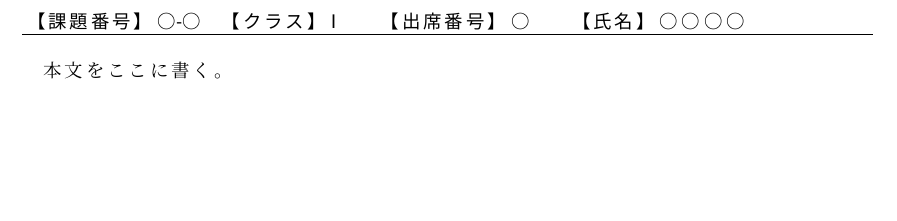
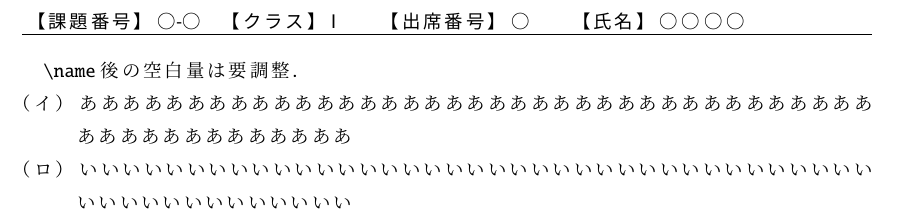
Before and after one commit to HK-ilohas/latex-my-template, a LaTeX document (ethics.tex): part of the page, cut so that both start at the same text, the shorter picture padded with empty space. Compiled offline with upLaTeX and dvipdfmx.

Commit message:
update: 「科学技術と倫理」のテンプレートを複数題の質問に対応．

```diff
--- a/ethics.tex
+++ b/ethics.tex
@@ -8,7 +8,7 @@
 \usepackage{paralist}
 % マージンの設定
 \usepackage[left=30mm,right=30mm,top=35mm,bottom=30mm]{geometry}
-\renewcommand{\baselinestretch}{1.15}
+\renewcommand{\baselinestretch}{1.1}
 % 画像関連
 \usepackage[dvipdfmx]{graphicx}
 % フォント
@@ -47,11 +46,23 @@
 \begin{flushleft}
 \textsf{
 \underline{
-【課題番号】 ○-○　【クラス】 I　　【出席番号】 \num　　【氏名】 \name
+【課題番号】 ○-○　【クラス】 I　　【出席番号】 \num　　【氏名】 \name\hspace{6.5em}
 }
 }
 \end{flushleft}
 
-本文をここに書く。
+\verb|\name|後の空白量は要調整．
+
+\noindent
+（イ）
+\hangindent=3zw
+\hspace{0zw}
+ああああああああああああああああああああああああああああああああああああああああああああああああああ
+
+\noindent
+（ロ）
+\hangindent=3zw
+\hspace{0zw}
+いいいいいいいいいいいいいいいいいいいいいいいいいいいいいいいいいいいいいいいいいいいいいいいいいい
 
 \end{document}
```
Also changed, not shown: ethics.pdf, ethics.tex (1 more changed lines), 1 other file.
